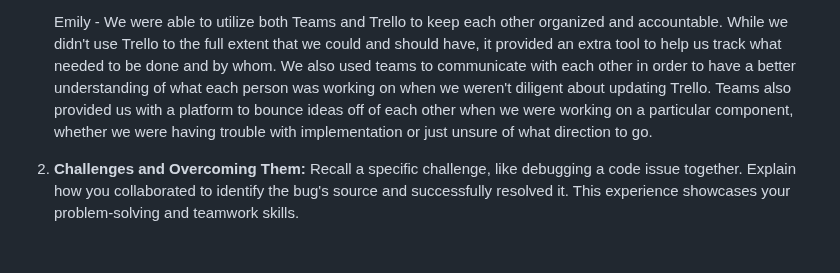
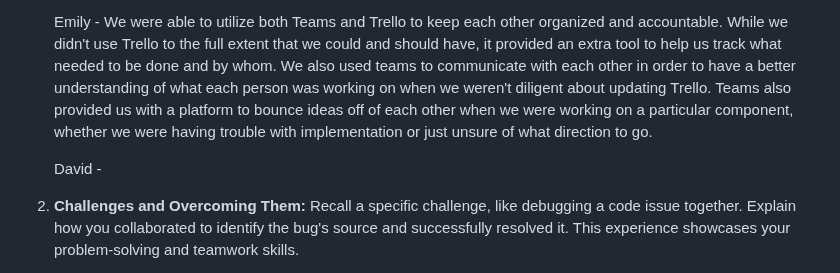
Before and after one commit to MiledKalbourji/CSCI401W, a Markdown page: assignments/assignment4/finalDeliverable.md, the part around the change. GitHub-like rendering; blank space fills up the shorter version.

```diff
--- a/assignments/assignment4/finalDeliverable.md
+++ b/assignments/assignment4/finalDeliverable.md
@@ -30,6 +30,8 @@ Reflect on your journey in learning software engineering through concrete scenar
    Miled - Trello helped me with remebering what I needed to do for the weekend. For example, if I wanted to to work on something over the weekend instead of texting the chat about what everyone did I can infer better and actually know what needs to be done, what already has been done, what is going to get done. Better flow to work more efficiently.
 
    Emily - We were able to utilize both Teams and Trello to keep each other organized and accountable.  While we didn't use Trello to the full extent that we could and should have, it provided an extra tool to help us track what needed to be done and by whom.  We also used teams to communicate with each other in order to have a better understanding of what each person was working on when we weren't diligent about updating Trello.  Teams also provided us with a platform to bounce ideas off of each other when we were working on a particular component, whether we were having trouble with implementation or just unsure of what direction to go.
+
+   David -
 
 3. **Challenges and Overcoming Them:**
    Recall a specific challenge, like debugging a code issue together. Explain how you collaborated to identify the bug's source and successfully resolved it. This experience showcases your problem-solving and teamwork skills.
```
